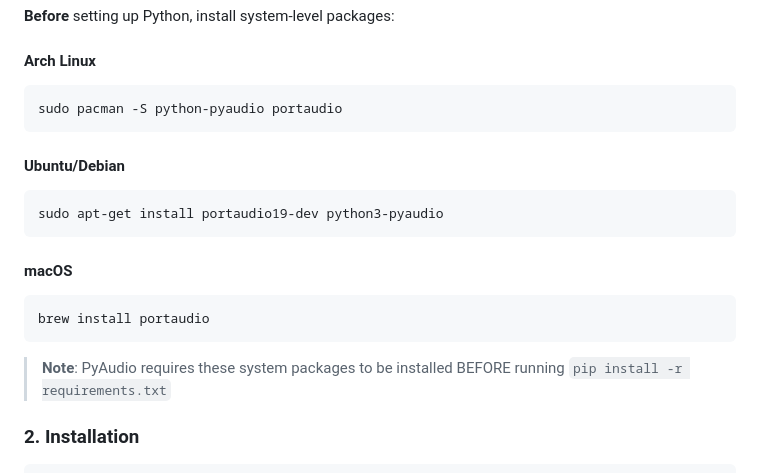
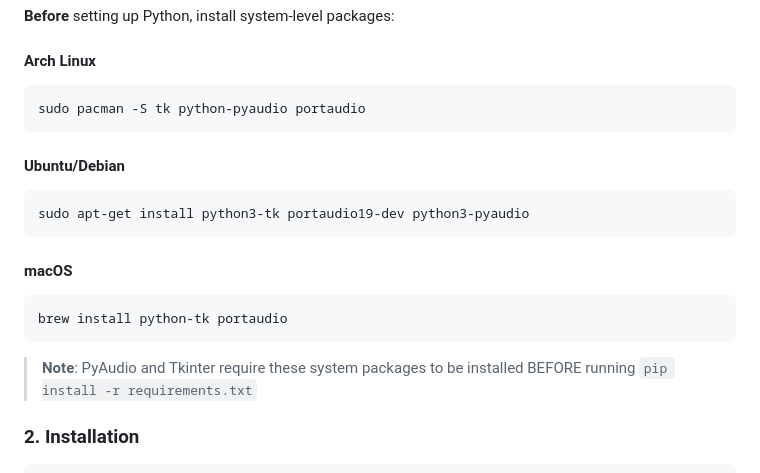
Before and after one commit to darobbins85/darvis, a Markdown page: README.md, the part around one of its changes. GitHub-like rendering.

````diff
--- a/README.md
+++ b/README.md
@@ -50,20 +50,20 @@ darvis/
 
 #### Arch Linux
 ```bash
-sudo pacman -S python-pyaudio portaudio
+sudo pacman -S tk python-pyaudio portaudio
 ```
 
 #### Ubuntu/Debian
 ```bash
-sudo apt-get install portaudio19-dev python3-pyaudio
+sudo apt-get install python3-tk portaudio19-dev python3-pyaudio
 ```
 
 #### macOS
 ```bash
-brew install portaudio
+brew install python-tk portaudio
 ```
 
-> **Note**: PyAudio requires these system packages to be installed BEFORE running `pip install -r requirements.txt`
+> **Note**: PyAudio and Tkinter require these system packages to be installed BEFORE running `pip install -r requirements.txt`
 
 ### 2. Installation
 ```bash
````
Also changed, not shown: other parts of README.md (+46 -0 lines).
